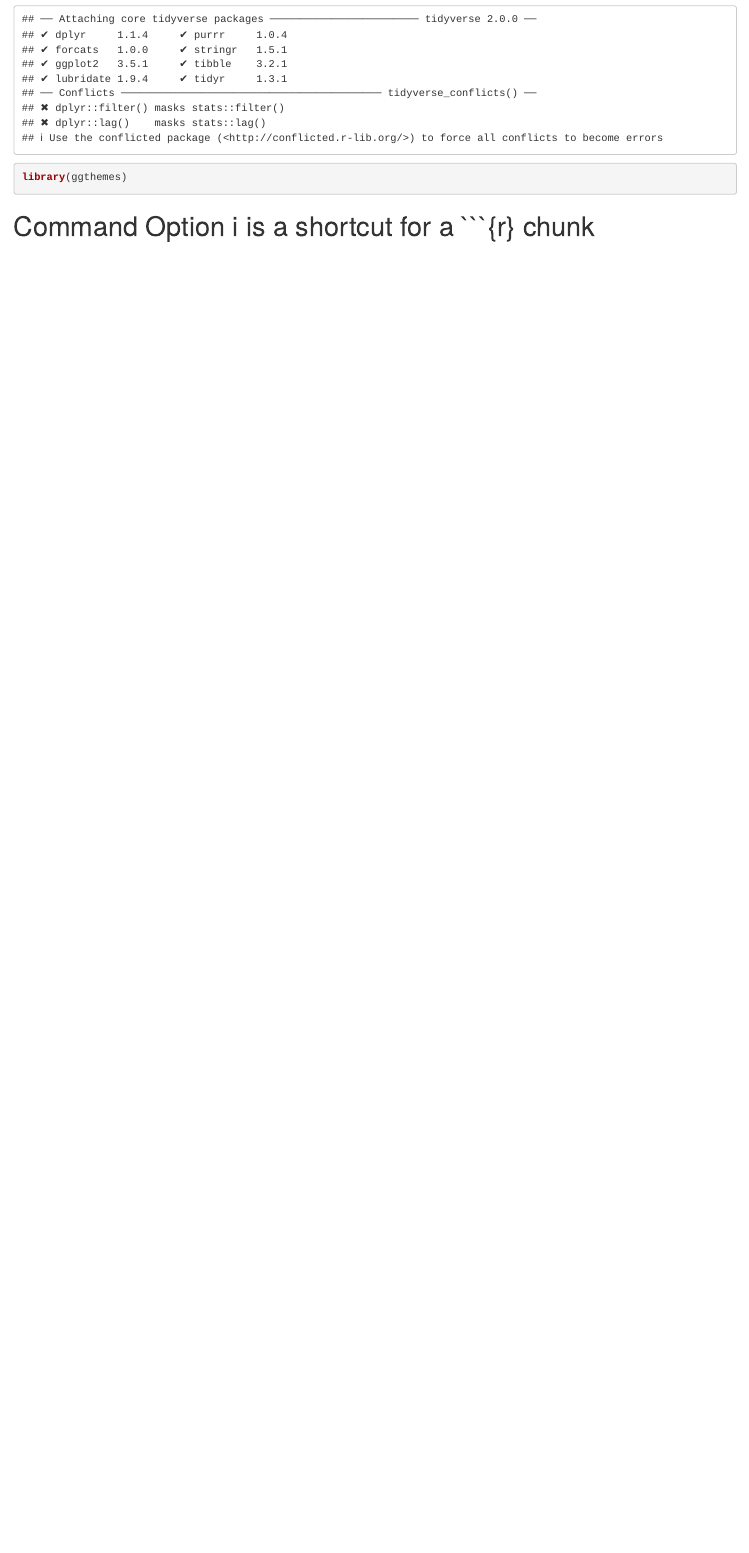
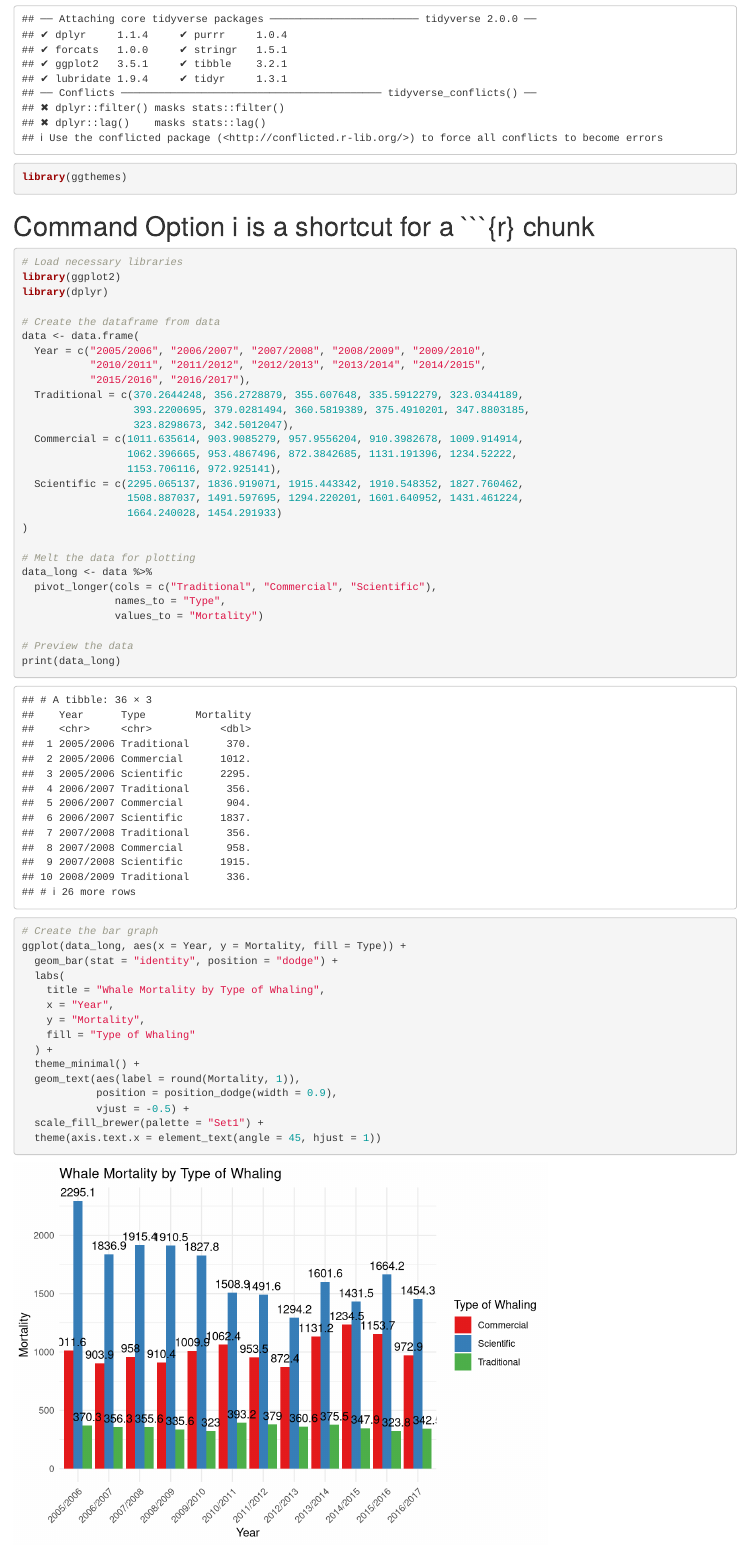
Before and after one commit to drmoffat/Module04_Moffat, an R Markdown document (Reconstruction Assignment/Code/Whaling.Rmd): the page in a window 1100 px wide, from 590 px down. Rendered offline with R 4.5, knitr and Pandoc, with nearby package versions; common packages that the code uses without loading them are loaded.

Commit message:
Creating dataframe and subsequent bar graph from whaling dataset

````diff
--- a/Reconstruction Assignment/Code/Whaling.Rmd
+++ b/Reconstruction Assignment/Code/Whaling.Rmd
@@ -21,5 +21,50 @@ library(ggthemes)
 
 # Command Option i is a shortcut for a ```{r} chunk
 ```{r}
+# Load necessary libraries
+library(ggplot2)
+library(dplyr)
 
+# Create the dataframe from data
+data <- data.frame(
+  Year = c("2005/2006", "2006/2007", "2007/2008", "2008/2009", "2009/2010",
+           "2010/2011", "2011/2012", "2012/2013", "2013/2014", "2014/2015",
+           "2015/2016", "2016/2017"),
+  Traditional = c(370.2644248, 356.2728879, 355.607648, 335.5912279, 323.0344189,
+                  393.2200695, 379.0281494, 360.5819389, 375.4910201, 347.8803185,
+                  323.8298673, 342.5012047),
+  Commercial = c(1011.635614, 903.9085279, 957.9556204, 910.3982678, 1009.914914,
+                 1062.396665, 953.4867496, 872.3842685, 1131.191396, 1234.52222,
+                 1153.706116, 972.925141),
+  Scientific = c(2295.065137, 1836.919071, 1915.443342, 1910.548352, 1827.760462,
+                 1508.887037, 1491.597695, 1294.220201, 1601.640952, 1431.461224,
+                 1664.240028, 1454.291933)
+)
+
+# Melt the data for plotting
+data_long <- data %>%
+  pivot_longer(cols = c("Traditional", "Commercial", "Scientific"),
+               names_to = "Type",
+               values_to = "Mortality")
+
+# Preview the data
+print(data_long)
 ```
+
+```{r}
+# Create the bar graph
+ggplot(data_long, aes(x = Year, y = Mortality, fill = Type)) +
+  geom_bar(stat = "identity", position = "dodge") +
+  labs(
+    title = "Whale Mortality by Type of Whaling",
+    x = "Year",
+    y = "Mortality",
+    fill = "Type of Whaling"
+  ) +
+  theme_minimal() +
+  geom_text(aes(label = round(Mortality, 1)),
+            position = position_dodge(width = 0.9),
+            vjust = -0.5) +
+  scale_fill_brewer(palette = "Set1") +
+  theme(axis.text.x = element_text(angle = 45, hjust = 1))
+```
````
